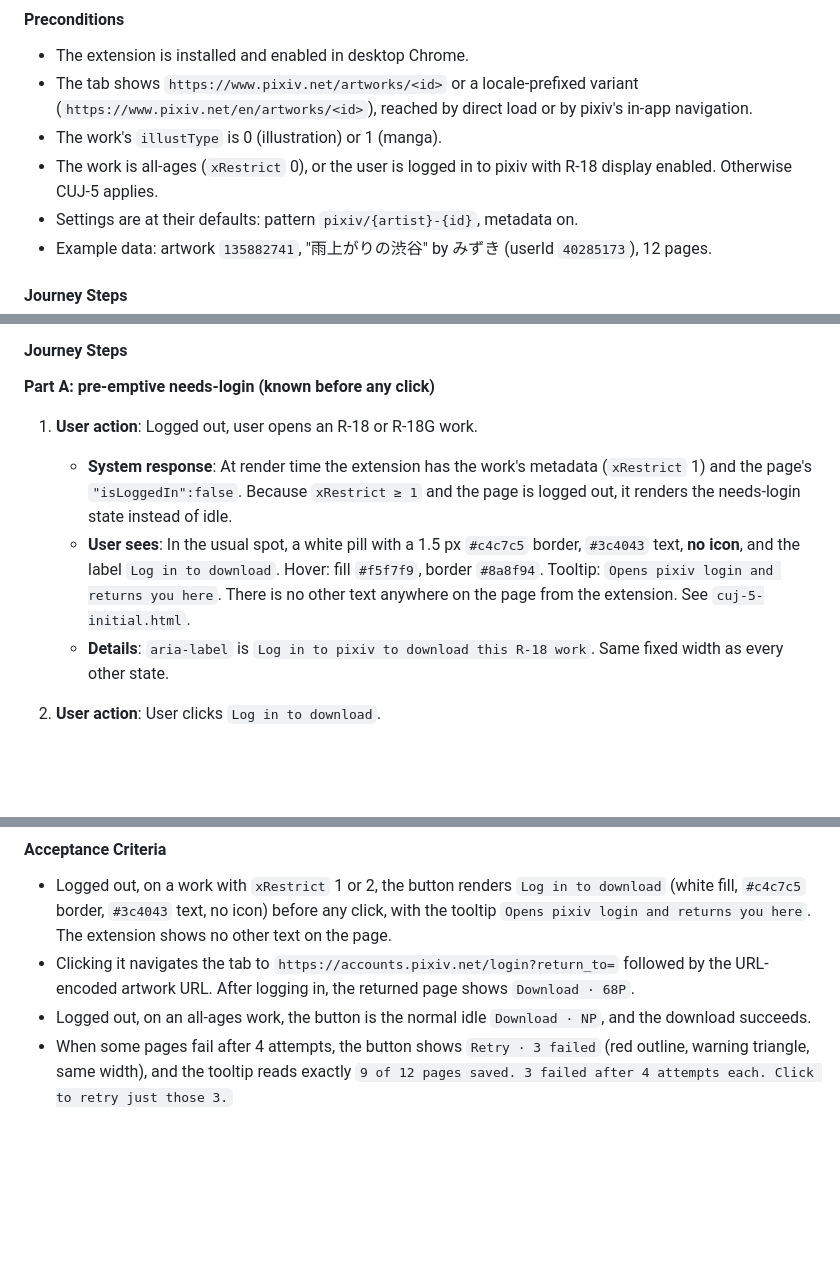
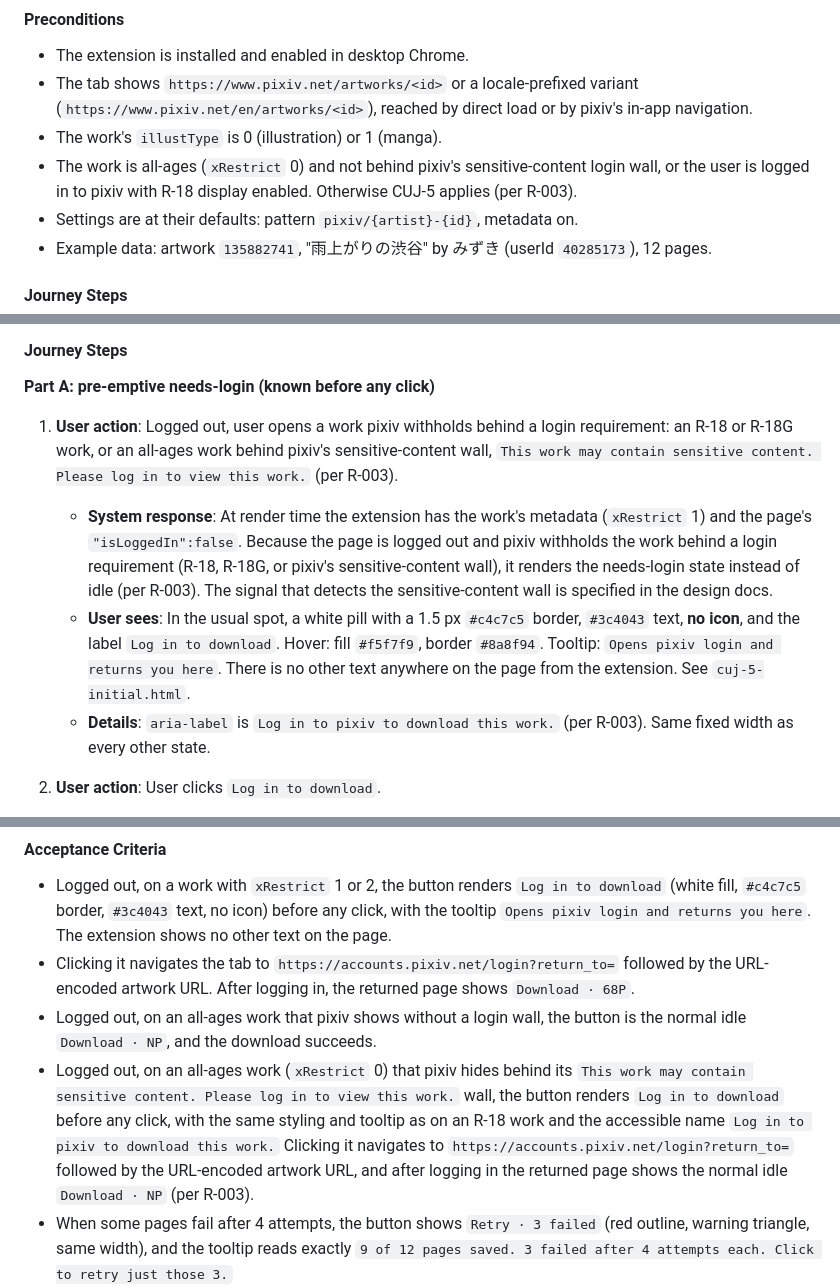
Before and after one commit to kyoicn/pixivhelper, a Markdown page: docs/prd/prd-000-mvp.md, 3 parts joined by grey strips. GitHub-like rendering; blank space fills up the shorter version.

Commit message:
docs(spec): commit pending spec changes before iter 2
CUJ-5 needs-login covers every pixiv login wall (R-003); neutral aria_login.

Co-Authored-By: Claude Fable 5.1 <noreply@anthropic.com>

```diff
--- a/docs/prd/prd-000-mvp.md
+++ b/docs/prd/prd-000-mvp.md
@@ -266,7 +266,7 @@ This is the core promise of the product. The user is looking at an illustration
 - The extension is installed and enabled in desktop Chrome.
 - The tab shows `https://www.pixiv.net/artworks/<id>` or a locale-prefixed variant (`https://www.pixiv.net/en/artworks/<id>`), reached by direct load or by pixiv's in-app navigation.
 - The work's `illustType` is 0 (illustration) or 1 (manga).
-- The work is all-ages (`xRestrict` 0), or the user is logged in to pixiv with R-18 display enabled. Otherwise CUJ-5 applies.
+- The work is all-ages (`xRestrict` 0) and not behind pixiv's sensitive-content login wall, or the user is logged in to pixiv with R-18 display enabled. Otherwise CUJ-5 applies (per R-003).
 - Settings are at their defaults: pattern `pixiv/{artist}-{id}`, metadata on.
 - Example data: artwork `135882741`, "雨上がりの渋谷" by みずき (userId `40285173`), 12 pages.
 
@@ -630,10 +630,10 @@ Downloads fail for reasons the user can fix (not logged in, connection dropped,
 
 **Part A: pre-emptive needs-login (known before any click)**
 
-1. **User action**: Logged out, user opens an R-18 or R-18G work.
-   - **System response**: At render time the extension has the work's metadata (`xRestrict` 1) and the page's `"isLoggedIn":false`. Because `xRestrict ≥ 1` and the page is logged out, it renders the needs-login state instead of idle.
+1. **User action**: Logged out, user opens a work pixiv withholds behind a login requirement: an R-18 or R-18G work, or an all-ages work behind pixiv's sensitive-content wall, `This work may contain sensitive content. Please log in to view this work.` (per R-003).
+   - **System response**: At render time the extension has the work's metadata (`xRestrict` 1) and the page's `"isLoggedIn":false`. Because the page is logged out and pixiv withholds the work behind a login requirement (R-18, R-18G, or pixiv's sensitive-content wall), it renders the needs-login state instead of idle (per R-003). The signal that detects the sensitive-content wall is specified in the design docs.
    - **User sees**: In the usual spot, a white pill with a 1.5 px `#c4c7c5` border, `#3c4043` text, **no icon**, and the label `Log in to download`. Hover: fill `#f5f7f9`, border `#8a8f94`. Tooltip: `Opens pixiv login and returns you here`. There is no other text anywhere on the page from the extension. See `cuj-5-initial.html`.
-   - **Details**: `aria-label` is `Log in to pixiv to download this R-18 work`. Same fixed width as every other state.
+   - **Details**: `aria-label` is `Log in to pixiv to download this work.` (per R-003). Same fixed width as every other state.
 
 2. **User action**: User clicks `Log in to download`.
    - **System response**: The tab navigates to `https://accounts.pixiv.net/login?return_to=<URL-encoded current page URL>`, e.g. `https://accounts.pixiv.net/login?return_to=https%3A%2F%2Fwww.pixiv.net%2Fartworks%2F145892669`.
@@ -709,7 +709,8 @@ Mocks for this CUJ:
 #### Acceptance Criteria
 - Logged out, on a work with `xRestrict` 1 or 2, the button renders `Log in to download` (white fill, `#c4c7c5` border, `#3c4043` text, no icon) before any click, with the tooltip `Opens pixiv login and returns you here`. The extension shows no other text on the page.
 - Clicking it navigates the tab to `https://accounts.pixiv.net/login?return_to=` followed by the URL-encoded artwork URL. After logging in, the returned page shows `Download · 68P`.
-- Logged out, on an all-ages work, the button is the normal idle `Download · NP`, and the download succeeds.
+- Logged out, on an all-ages work that pixiv shows without a login wall, the button is the normal idle `Download · NP`, and the download succeeds.
+- Logged out, on an all-ages work (`xRestrict` 0) that pixiv hides behind its `This work may contain sensitive content. Please log in to view this work.` wall, the button renders `Log in to download` before any click, with the same styling and tooltip as on an R-18 work and the accessible name `Log in to pixiv to download this work.` Clicking it navigates to `https://accounts.pixiv.net/login?return_to=` followed by the URL-encoded artwork URL, and after logging in the returned page shows the normal idle `Download · NP` (per R-003).
 - When some pages fail after 4 attempts, the button shows `Retry · 3 failed` (red outline, warning triangle, same width), and the tooltip reads exactly `9 of 12 pages saved. 3 failed after 4 attempts each. Click to retry just those 3.`
 - Clicking `Retry · 3 failed` downloads only the 3 failed pages (no other file of the artwork appears again in `chrome://downloads`), into the same folder, and ends in `Saved · 12P` when they succeed.
 - With the network disconnected, clicking Download ends in `Retry` with the tooltip `No connection. Retry when you're back online.`
```
Also changed, not shown: other parts of docs/prd/prd-000-mvp.md (+2 -2 lines), docs/prd/index.md (+1 -1 lines).
